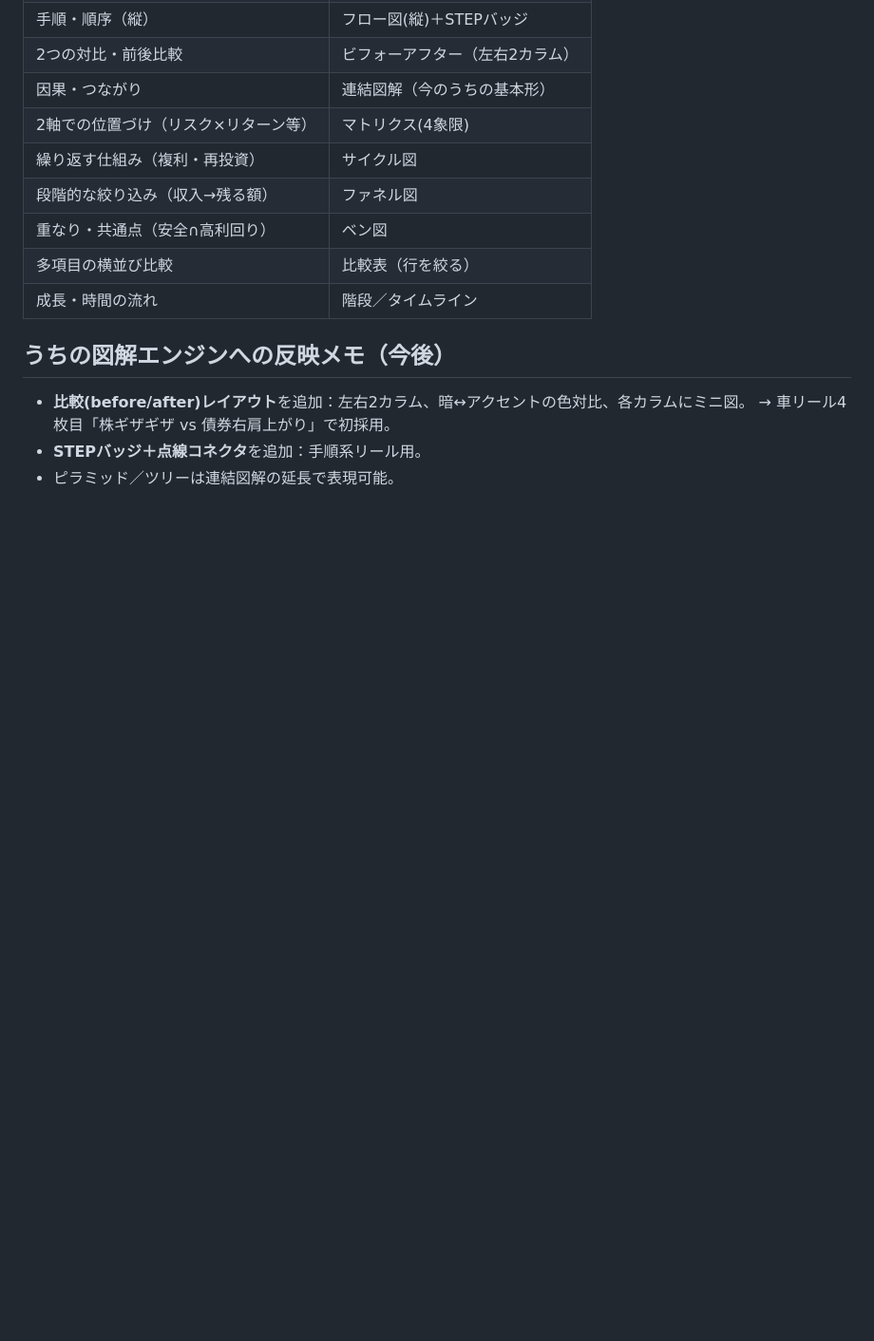
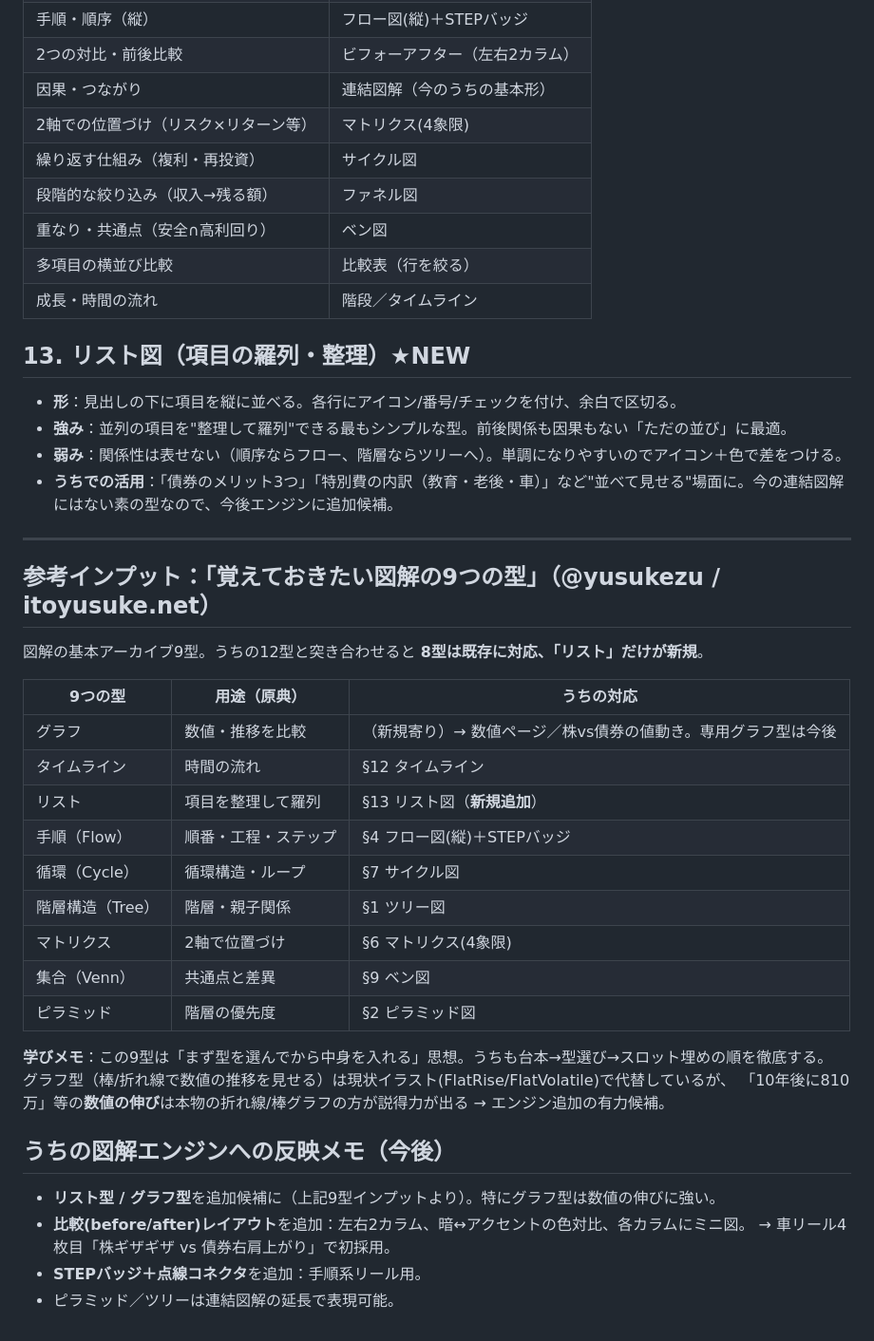
Before and after one commit to taichimoneylife-glitc/-, a Markdown page: remotion-zukai-reel/DIAGRAM_TYPES.md, the part around the change. Shown at 95% size. Rendered like a GitHub page; blank space fills up the shorter version.

Commit message:
図解の型カタログに「9つの型」参照とリスト型を追記
- @yusukezu/itoyusuke.net の「覚えておきたい図解の9つの型」を知識ベースに記録
- 9型のうち8型は既存12型に対応、「リスト図」を§13として新規追加
- グラフ型（数値の伸び）をエンジン追加候補として明記

Co-Authored-By: Claude Opus 4.8 <noreply@anthropic.com>
Claude-Session: https://claude.ai/code/session_01NtiJLcFKViicDQSuTnFUVk

```diff
--- a/remotion-zukai-reel/DIAGRAM_TYPES.md
+++ b/remotion-zukai-reel/DIAGRAM_TYPES.md
@@ -96,7 +96,36 @@
 | 多項目の横並び比較 | 比較表（行を絞る） |
 | 成長・時間の流れ | 階段／タイムライン |
 
+## 13. リスト図（項目の羅列・整理）★NEW
+- **形**：見出しの下に項目を縦に並べる。各行にアイコン/番号/チェックを付け、余白で区切る。
+- **強み**：並列の項目を"整理して羅列"できる最もシンプルな型。前後関係も因果もない「ただの並び」に最適。
+- **弱み**：関係性は表せない（順序ならフロー、階層ならツリーへ）。単調になりやすいのでアイコン＋色で差をつける。
+- **うちでの活用**：「債券のメリット3つ」「特別費の内訳（教育・老後・車）」など"並べて見せる"場面に。今の連結図解にはない素の型なので、今後エンジンに追加候補。
+
+---
+
+## 参考インプット：「覚えておきたい図解の9つの型」（@yusukezu / itoyusuke.net）
+
+図解の基本アーカイブ9型。うちの12型と突き合わせると **8型は既存に対応、「リスト」だけが新規**。
+
+| 9つの型 | 用途（原典） | うちの対応 |
+| --- | --- | --- |
+| グラフ | 数値・推移を比較 | （新規寄り）→ 数値ページ／株vs債券の値動き。専用グラフ型は今後 |
+| タイムライン | 時間の流れ | §12 タイムライン |
+| リスト | 項目を整理して羅列 | §13 リスト図（**新規追加**） |
+| 手順（Flow） | 順番・工程・ステップ | §4 フロー図(縦)＋STEPバッジ |
+| 循環（Cycle） | 循環構造・ループ | §7 サイクル図 |
+| 階層構造（Tree） | 階層・親子関係 | §1 ツリー図 |
+| マトリクス | 2軸で位置づけ | §6 マトリクス(4象限) |
+| 集合（Venn） | 共通点と差異 | §9 ベン図 |
+| ピラミッド | 階層の優先度 | §2 ピラミッド図 |
+
+**学びメモ**：この9型は「まず型を選んでから中身を入れる」思想。うちも台本→型選び→スロット埋めの順を徹底する。
+グラフ型（棒/折れ線で数値の推移を見せる）は現状イラスト(FlatRise/FlatVolatile)で代替しているが、
+「10年後に810万」等の**数値の伸び**は本物の折れ線/棒グラフの方が説得力が出る → エンジン追加の有力候補。
+
 ## うちの図解エンジンへの反映メモ（今後）
+- **リスト型 / グラフ型**を追加候補に（上記9型インプットより）。特にグラフ型は数値の伸びに強い。
 - **比較(before/after)レイアウト**を追加：左右2カラム、暗↔アクセントの色対比、各カラムにミニ図。
   → 車リール4枚目「株ギザギザ vs 債券右肩上がり」で初採用。
 - **STEPバッジ＋点線コネクタ**を追加：手順系リール用。
```
